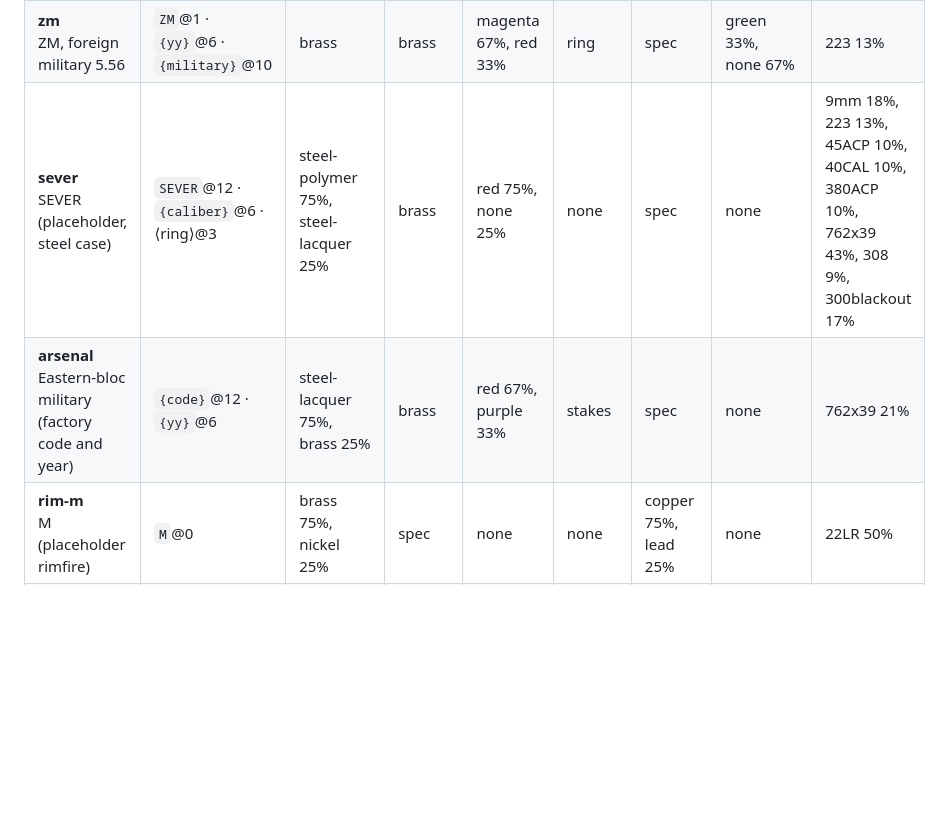
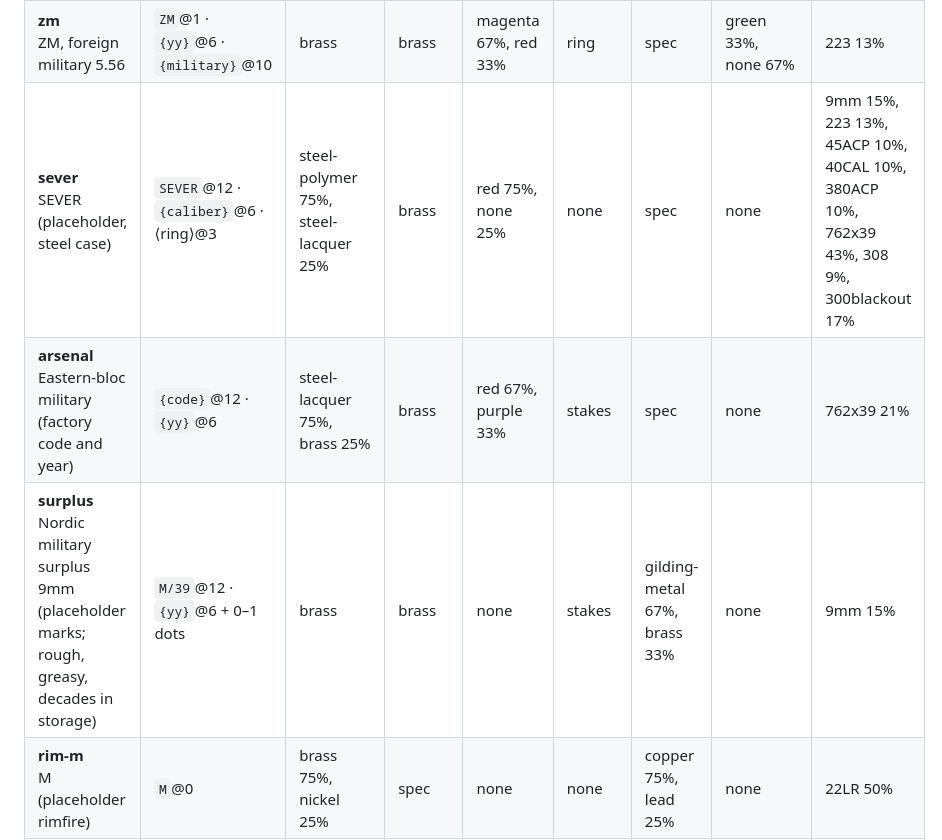
Before and after one commit to michael-kato/gun-food, a Markdown page: SPECS.md, the part around one of its changes. Drawn GitHub-style; blank space fills up the shorter version.

```diff
--- a/SPECS.md
+++ b/SPECS.md
@@ -109,8 +109,9 @@ is the US Army's Lake City plant; the Eastern-bloc numbers are arsenal codes.
 | **lc-m855**<br>Lake City, military 5.56 NATO | `LC`@12 · `{yy}`@6 · ⟨nato⟩@3 + 0–3 dots | brass | brass | purple 75%, red 25% | ring | spec | green 43%, lightgreen 14%, none 43% | 223 20% |
 | **lc-m80**<br>Lake City, military 7.62 NATO | `LC`@12 · `{yy}`@6 · ⟨nato⟩@3 + 0–2 dots | brass | brass | red 67%, purple 33% | ring | spec | none 86%, red 14% | 308 27% |
 | **zm**<br>ZM, foreign military 5.56 | `ZM`@1 · `{yy}`@6 · `{military}`@10 | brass | brass | magenta 67%, red 33% | ring | spec | green 33%, none 67% | 223 13% |
-| **sever**<br>SEVER (placeholder, steel case) | `SEVER`@12 · `{caliber}`@6 · ⟨ring⟩@3 | steel-polymer 75%, steel-lacquer 25% | brass | red 75%, none 25% | none | spec | none | 9mm 18%, 223 13%, 45ACP 10%, 40CAL 10%, 380ACP 10%, 762x39 43%, 308 9%, 300blackout 17% |
+| **sever**<br>SEVER (placeholder, steel case) | `SEVER`@12 · `{caliber}`@6 · ⟨ring⟩@3 | steel-polymer 75%, steel-lacquer 25% | brass | red 75%, none 25% | none | spec | none | 9mm 15%, 223 13%, 45ACP 10%, 40CAL 10%, 380ACP 10%, 762x39 43%, 308 9%, 300blackout 17% |
 | **arsenal**<br>Eastern-bloc military (factory code and year) | `{code}`@12 · `{yy}`@6 | steel-lacquer 75%, brass 25% | brass | red 67%, purple 33% | stakes | spec | none | 762x39 21% |
+| **surplus**<br>Nordic military surplus 9mm (placeholder marks; rough, greasy, decades in storage) | `M/39`@12 · `{yy}`@6 + 0–1 dots | brass | brass | none | stakes | gilding-metal 67%, brass 33% | none | 9mm 15% |
 | **rim-m**<br>M (placeholder rimfire) | `M`@0 | brass 75%, nickel 25% | spec | none | none | copper 75%, lead 25% | none | 22LR 50% |
 | **rim-gf**<br>GF (Gun Food house brand, rimfire) *(pristine)* | `GF`@0 | brass | spec | none | none | copper | none | 22LR 25% |
 | **rim-g**<br>G (placeholder rimfire) | `G`@0 | brass | spec | none | none | copper 50%, lead 50% | none | 22LR 25% |
```
Also changed, not shown: other parts of SPECS.md (+4 -4 lines), README.md (+21 -9 lines), docs/img/fired.jpg, docs/img/headstamps.jpg, docs/img/lineup.jpg, docs/img/overview.jpg, 8 other files.
